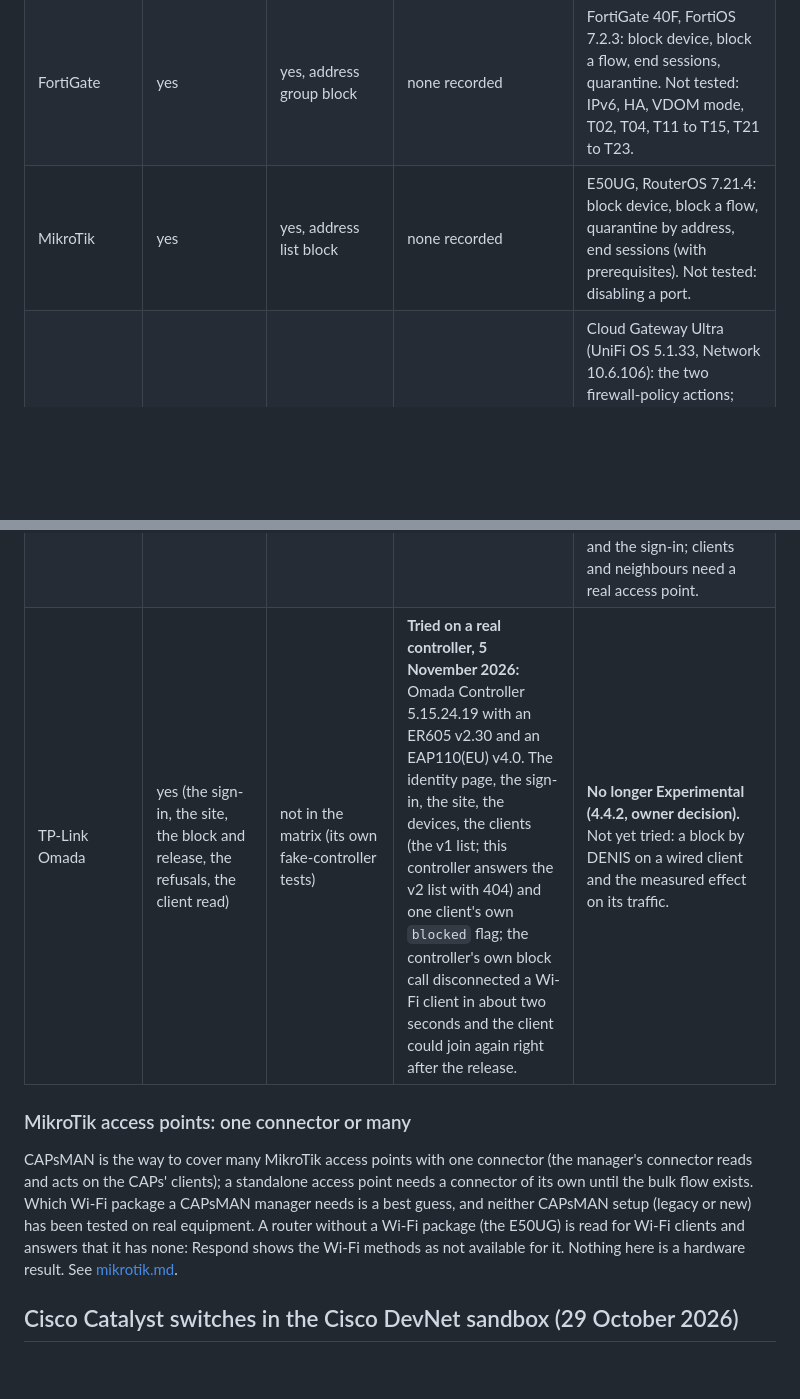
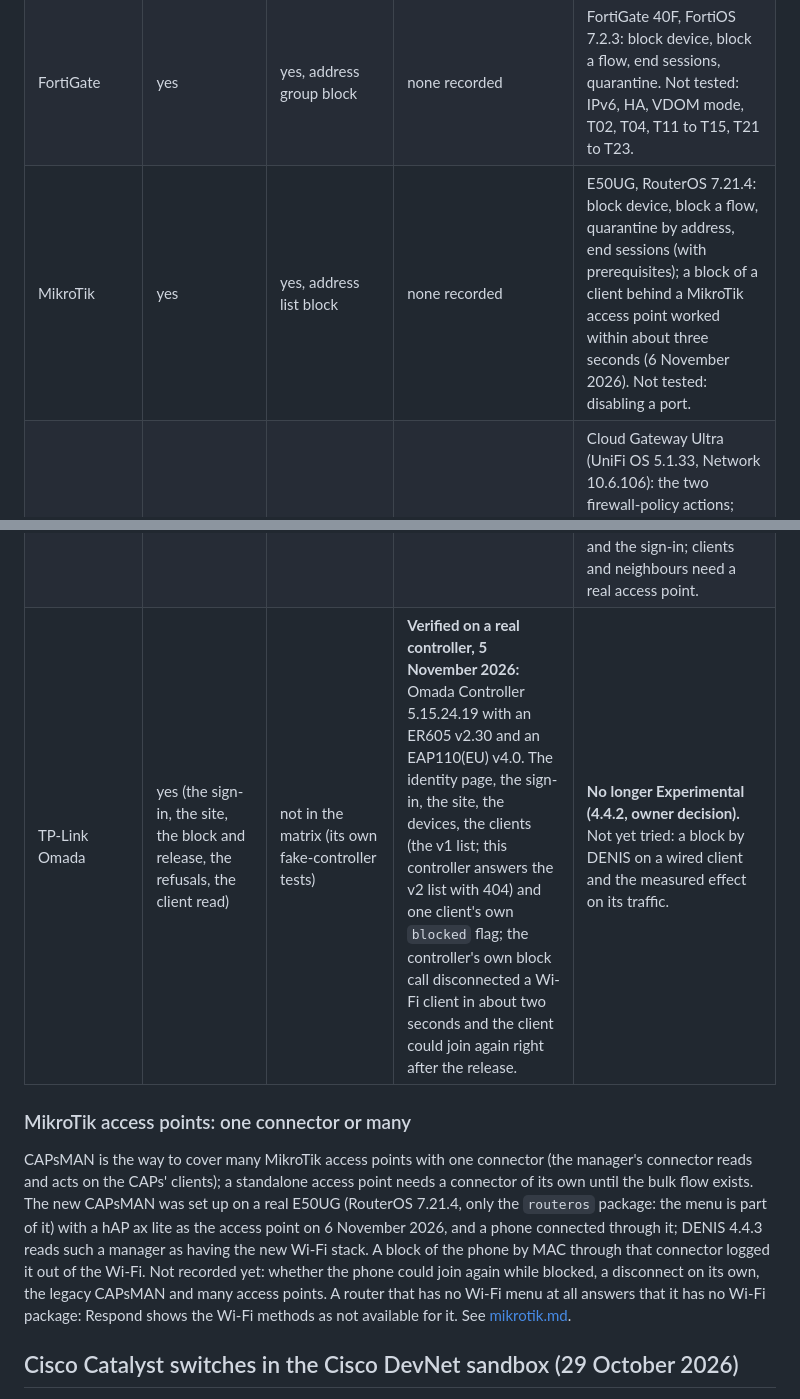
Before and after one commit to stefanmesaros/denis, a Markdown page: docs/nac/validation.md, 2 parts joined by grey strips. Rendered like a GitHub page; blank space fills up the shorter version.

```diff
--- a/docs/nac/validation.md
+++ b/docs/nac/validation.md
@@ -143,17 +143,17 @@ adds no hardware result of its own. Anything not named there is not validated on
 | Generic SNMP control (`dot1qPvid`) | yes | yes, a simulated switch that answers the whole standard set | none recorded | **None.** No switch model is validated; a D-Link DGS-1100-08V2 gave a partial result (port down works; no forwarding table or VLAN objects over SNMP). |
 | Palo Alto | yes | yes, the **static** address group block (and the other static-group paths in the connector's own tests) | none recorded | PA-220, PAN-OS 10.1.14-h9: block through the dynamic address group, block a flow, end sessions, quarantine through the dynamic group. **The static group block is not tested on hardware.** The native timeout was tested on the PA-220 (F6/F7) as a safety net only. |
 | FortiGate | yes | yes, address group block | none recorded | FortiGate 40F, FortiOS 7.2.3: block device, block a flow, end sessions, quarantine. Not tested: IPv6, HA, VDOM mode, T02, T04, T11 to T15, T21 to T23. |
-| MikroTik | yes | yes, address list block | none recorded | E50UG, RouterOS 7.21.4: block device, block a flow, quarantine by address, end sessions (with prerequisites). Not tested: disabling a port. |
+| MikroTik | yes | yes, address list block | none recorded | E50UG, RouterOS 7.21.4: block device, block a flow, quarantine by address, end sessions (with prerequisites); a block of a client behind a MikroTik access point worked within about three seconds (6 November 2026). Not tested: disabling a port. |
 | UniFi | yes | yes, **client block by MAC** (`block_sta`) | none recorded | Cloud Gateway Ultra (UniFi OS 5.1.33, Network 10.6.106): the two firewall-policy actions; and, with a nanoHD access point, 29 October 2026, **for wireless clients only**: the block by MAC (not rejoining, release by hand and automatic expiry after 5 minutes) and the Wi-Fi disconnect. **The block by MAC of a wired client is not validated** (on the bench the traffic came back before the time was up); the port actions are not tested. |
 | AWS | yes | not in the matrix (own fake-EC2 tests, run through the plan, apply, release and expiry code) | **Verified in a lab AWS account (eu-central-1), 3 November 2026:** the host block through the isolation security group and the quarantine, found by private IP address, the four `denis-` tags, release at expiry, the refusal for an address no instance has, the refusals for protected instance ids and networks. Not tested: IPv6, several interfaces on one instance, throttling. | Category: cloud (lab account). No hardware is involved. |
 | Cisco FTD through FDM | yes | not in the matrix (its own simulated-device tests) | **Block device through the network group verified in the sandbox.** Virtual FTD 7.0.1-84 in the Cisco DevNet sandbox, 29 October 2026, DENIS 4.3.1: *Test connection*, plan, apply (`enforced`, read back, deployment about 66 s), release (`restored`, about 63 s), cleanup; sign-in and tokens, lists, object and group creation. Not run: quarantine, flow rules, HA, other FTD versions. See [ftd_fdm.md](../nac/ftd_fdm.md). | **None.** (Not a physical FTD; DENIS shows this method as "Verified in the sandbox", without the Experimental mark and without the lab switches, and the other FDM actions stay Experimental.) |
 | Cisco FTD through FMC | yes | not in the matrix (its own simulated-device tests) | **Block device through the dynamic object verified in the sandbox.** Virtual FMC 7.7.12 in the Cisco DevNet sandbox, 29 October 2026: *Test connection*, plan, apply (`enforced`) and release (`restored`), confirmed by DENIS's read-back and by a fresh FMC sign-in (the mapping present after the apply, absent after the release); the test object was deleted. Not run: block through a network group, quarantine, flow rules, deployment. See [ftd_fmc.md](../nac/ftd_fmc.md). | **None.** (Not a physical FMC; DENIS shows this method as "Verified in the sandbox", and the other FMC actions stay Experimental.) |
 | Cisco Catalyst 9800 wireless controller | yes (the sign-in, the clients and access points read over RESTCONF, the refusals, the disconnect and its note about the client table) | not in the matrix (its own fake-controller tests) | none recorded | **None.** No real Catalyst 9800 has been used. The YANG models, leaves and the disconnect RPC are documented in Cisco's public YANG files; the URL form and answer of the RPC call, the privilege needed for a read-only user, `ip http authentication local`, the `fields` selector and the meaning of `neigh-mac` are best guesses (see [ciscowlc.md](../nac/ciscowlc.md)). A 9800-CL image checks the models and the sign-in; clients and neighbours need a real access point. |
-| TP-Link Omada | yes (the sign-in, the site, the block and release, the refusals, the client read) | not in the matrix (its own fake-controller tests) | **Tried on a real controller, 5 November 2026:** Omada Controller 5.15.24.19 with an ER605 v2.30 and an EAP110(EU) v4.0. The identity page, the sign-in, the site, the devices, the clients (the v1 list; this controller answers the v2 list with 404) and one client's own `blocked` flag; the controller's own block call disconnected a Wi-Fi client in about two seconds and the client could join again right after the release. | **No longer Experimental (4.4.2, owner decision).** Not yet tried: a block by DENIS on a wired client and the measured effect on its traffic. |
+| TP-Link Omada | yes (the sign-in, the site, the block and release, the refusals, the client read) | not in the matrix (its own fake-controller tests) | **Verified on a real controller, 5 November 2026:** Omada Controller 5.15.24.19 with an ER605 v2.30 and an EAP110(EU) v4.0. The identity page, the sign-in, the site, the devices, the clients (the v1 list; this controller answers the v2 list with 404) and one client's own `blocked` flag; the controller's own block call disconnected a Wi-Fi client in about two seconds and the client could join again right after the release. | **No longer Experimental (4.4.2, owner decision).** Not yet tried: a block by DENIS on a wired client and the measured effect on its traffic. |
 
 ### MikroTik access points: one connector or many
 
-CAPsMAN is the way to cover many MikroTik access points with one connector (the manager's connector reads and acts on the CAPs' clients); a standalone access point needs a connector of its own until the bulk flow exists. Which Wi-Fi package a CAPsMAN manager needs is a best guess, and neither CAPsMAN setup (legacy or new) has been tested on real equipment. A router without a Wi-Fi package (the E50UG) is read for Wi-Fi clients and answers that it has none: Respond shows the Wi-Fi methods as not available for it. Nothing here is a hardware result. See [mikrotik.md](../nac/mikrotik.md).
+CAPsMAN is the way to cover many MikroTik access points with one connector (the manager's connector reads and acts on the CAPs' clients); a standalone access point needs a connector of its own until the bulk flow exists. The new CAPsMAN was set up on a real E50UG (RouterOS 7.21.4, only the `routeros` package: the menu is part of it) with a hAP ax lite as the access point on 6 November 2026, and a phone connected through it; DENIS 4.4.3 reads such a manager as having the new Wi-Fi stack. A block of the phone by MAC through that connector logged it out of the Wi-Fi. Not recorded yet: whether the phone could join again while blocked, a disconnect on its own, the legacy CAPsMAN and many access points. A router that has no Wi-Fi menu at all answers that it has no Wi-Fi package: Respond shows the Wi-Fi methods as not available for it. See [mikrotik.md](../nac/mikrotik.md).
 
 ## Cisco Catalyst switches in the Cisco DevNet sandbox (29 October 2026)
 
```
Also changed, not shown: README.md (+2 -2 lines), docs/updates.md (+1 -1 lines).
